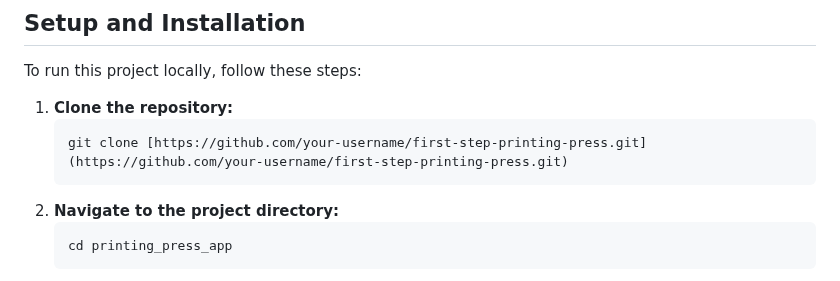
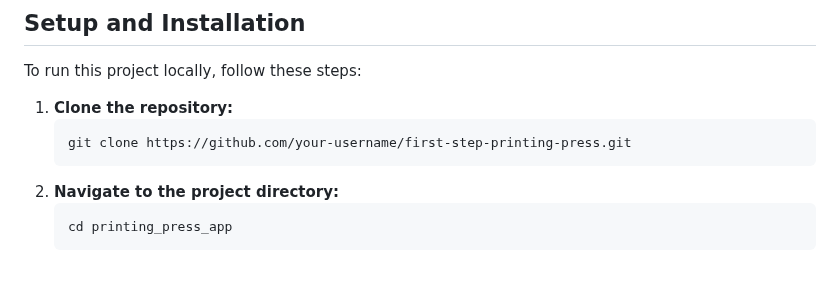
Before and after one commit to tadano13/first-step-printing-press, a Markdown page: README.md, the part around the change. Drawn GitHub-style.

````diff
--- a/README.md
+++ b/README.md
@@ -42,7 +42,7 @@ To run this project locally, follow these steps:
 
 1.  **Clone the repository:**
     ```bash
-    git clone [https://github.com/your-username/first-step-printing-press.git](https://github.com/your-username/first-step-printing-press.git)
+    git clone https://github.com/your-username/first-step-printing-press.git
     ```
 2.  **Navigate to the project directory:**
     ```bash
````
